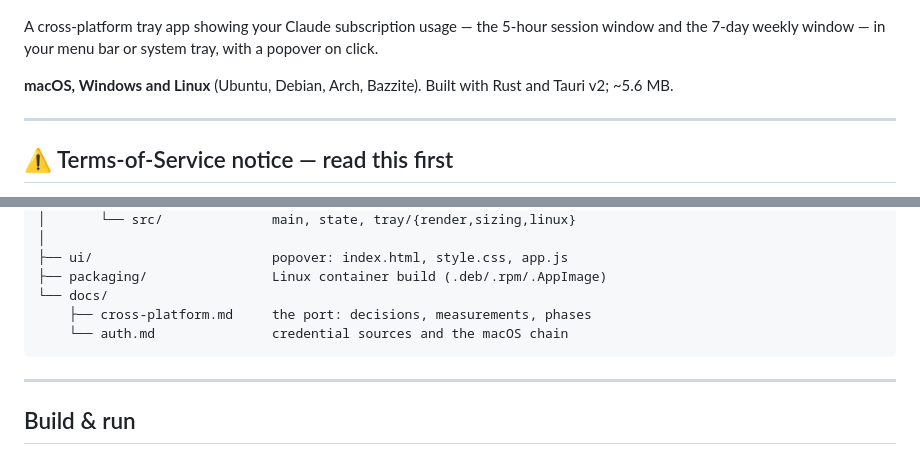
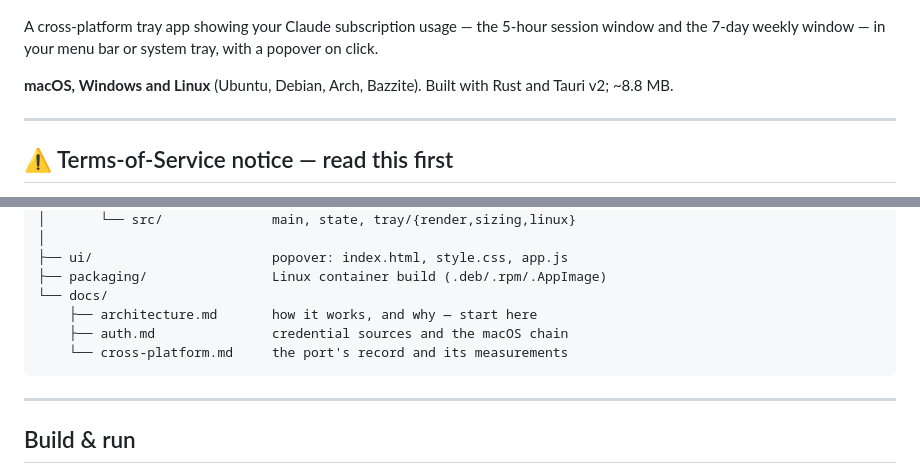
Before and after one commit to alejandrejames/the-usage-monitor, a Markdown page: README.md, 2 parts joined by grey strips. Drawn GitHub-style.

````diff
--- a/README.md
+++ b/README.md
@@ -7,7 +7,7 @@ session window and the 7-day weekly window — in your menu bar or system tray,
 with a popover on click.
 
 **macOS, Windows and Linux** (Ubuntu, Debian, Arch, Bazzite). Built with Rust
-and Tauri v2; ~5.6 MB.
+and Tauri v2; ~8.8 MB.
 
 ---
 
@@ -76,8 +76,9 @@ ClaudeUsage/
 ├── ui/                       popover: index.html, style.css, app.js
 ├── packaging/                Linux container build (.deb/.rpm/.AppImage)
 └── docs/
-    ├── cross-platform.md     the port: decisions, measurements, phases
-    └── auth.md               credential sources and the macOS chain
+    ├── architecture.md       how it works, and why — start here
+    ├── auth.md               credential sources and the macOS chain
+    └── cross-platform.md     the port's record and its measurements
 ```
 
 ---
````
Also changed, not shown: docs/architecture.md (added, +270 -0 lines), docs/cross-platform.md (+13 -9 lines).
